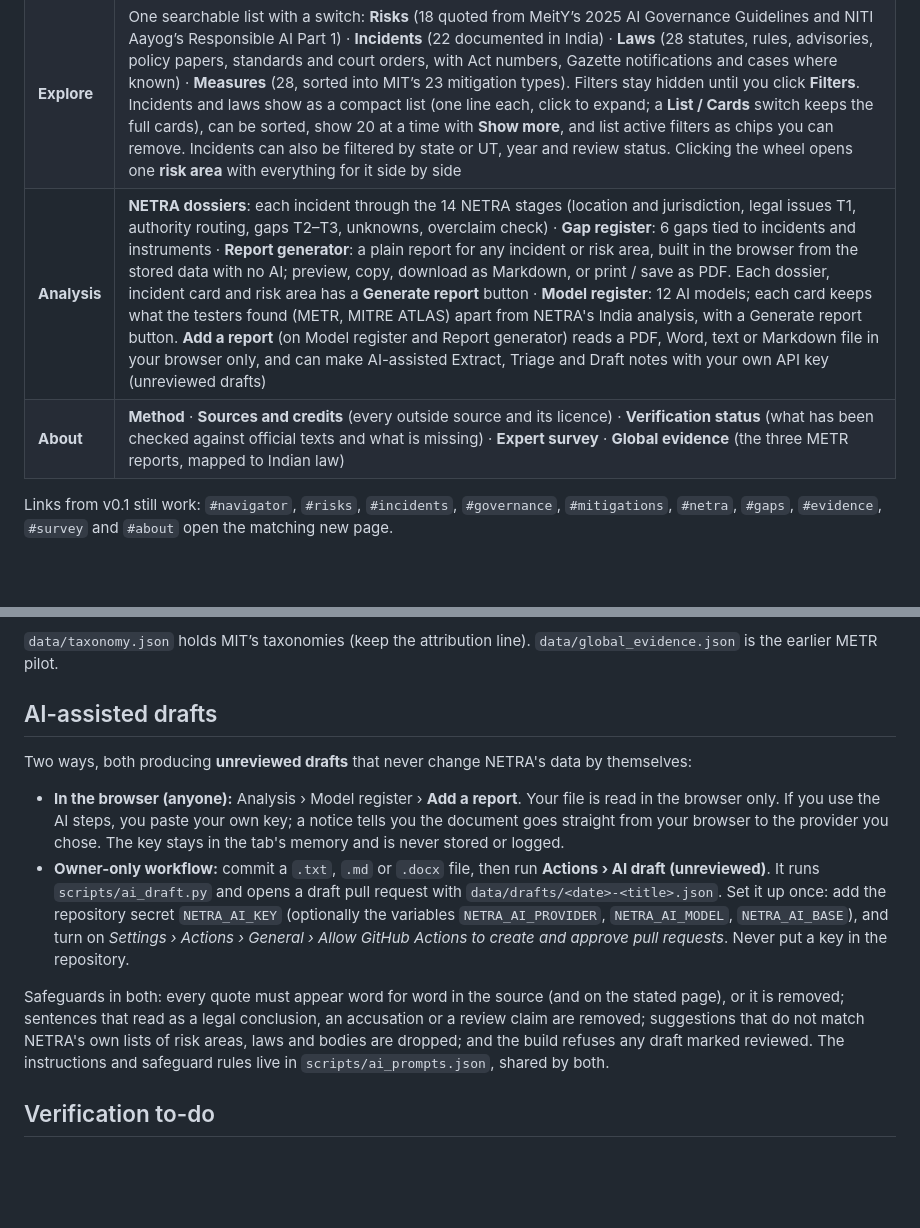
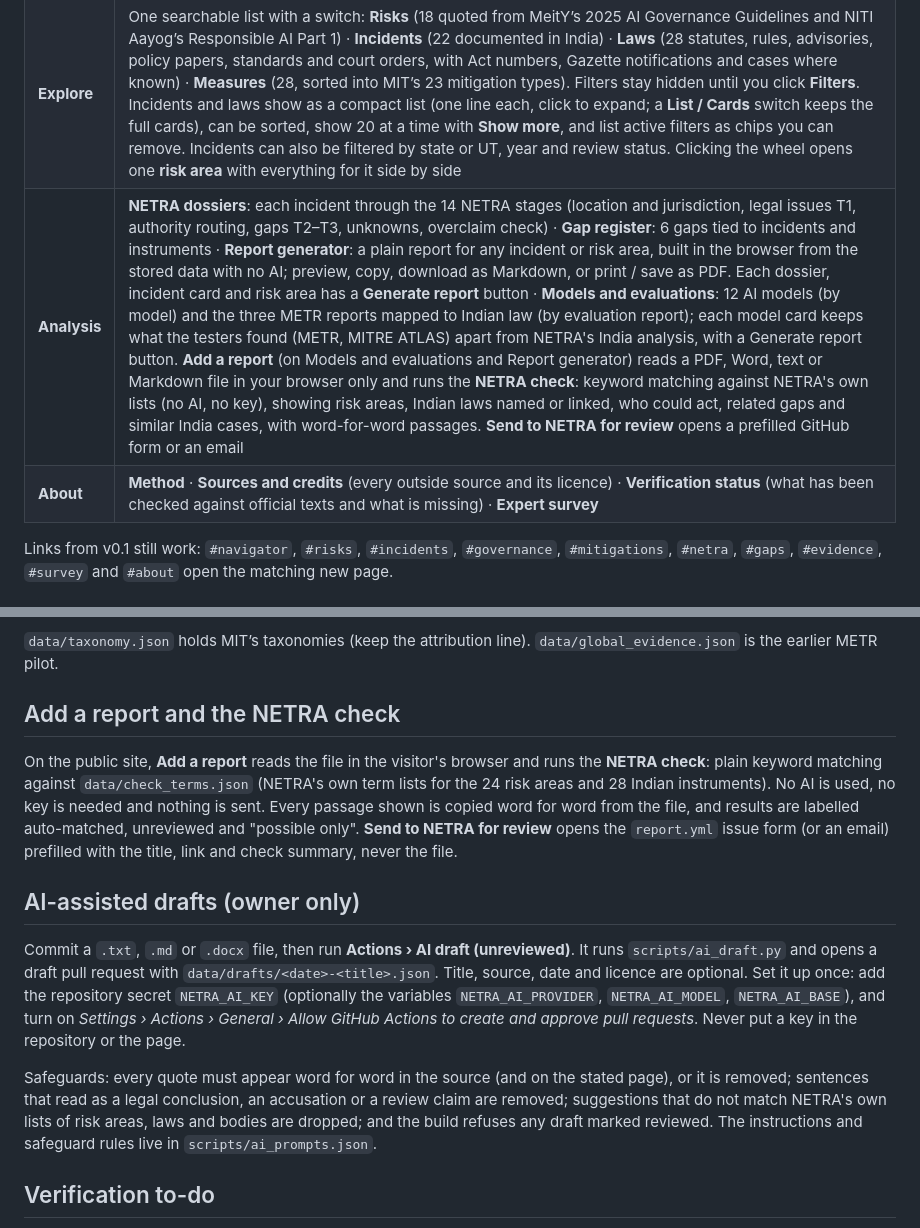
Before and after one commit to krunal6649/netra-india-observatory, a Markdown page: README.md, 2 parts joined by grey strips. Rendered like a GitHub page; blank space fills up the shorter version.

Commit message:
docs: README and CHANGELOG for the NETRA check and the page move
Co-Authored-By: Claude Opus 5.5 <noreply@anthropic.com>
Claude-Session: https://claude.ai/code/session_01BEC2DHESXLXvWrEw2WU6LP

```diff
--- a/README.md
+++ b/README.md
@@ -33,8 +33,8 @@ Four sections. Night (dark) mode is the default; the sun / moon button at the to
 |---|---|
 | **Home** | Headline, one "cases tracked" counter (reviewed and unreviewed, with the data update date), then **Who to approach**: a drill-down directory (Level → Authority → Bodies → body page) of 31 Union bodies and 10 standard bodies for each of the 36 states and UTs, coloured by role (enforces, adjudicates, regulates, supports victims). States and UTs appear on a tile map of India that includes Jammu and Kashmir, Ladakh and Arunachal Pradesh. Then the risk wheel and where incidents outrun binding law |
 | **Explore** | One searchable list with a switch: **Risks** (18 quoted from MeitY’s 2025 AI Governance Guidelines and NITI Aayog’s Responsible AI Part 1) · **Incidents** (22 documented in India) · **Laws** (28 statutes, rules, advisories, policy papers, standards and court orders, with Act numbers, Gazette notifications and cases where known) · **Measures** (28, sorted into MIT’s 23 mitigation types). Filters stay hidden until you click **Filters**. Incidents and laws show as a compact list (one line each, click to expand; a **List / Cards** switch keeps the full cards), can be sorted, show 20 at a time with **Show more**, and list active filters as chips you can remove. Incidents can also be filtered by state or UT, year and review status. Clicking the wheel opens one **risk area** with everything for it side by side |
-| **Analysis** | **NETRA dossiers**: each incident through the 14 NETRA stages (location and jurisdiction, legal issues T1, authority routing, gaps T2–T3, unknowns, overclaim check) · **Gap register**: 6 gaps tied to incidents and instruments · **Report generator**: a plain report for any incident or risk area, built in the browser from the stored data with no AI; preview, copy, download as Markdown, or print / save as PDF. Each dossier, incident card and risk area has a **Generate report** button · **Model register**: 12 AI models; each card keeps what the testers found (METR, MITRE ATLAS) apart from NETRA's India analysis, with a Generate report button. **Add a report** (on Model register and Report generator) reads a PDF, Word, text or Markdown file in your browser only, and can make AI-assisted Extract, Triage and Draft notes with your own API key (unreviewed drafts) |
-| **About** | **Method** · **Sources and credits** (every outside source and its licence) · **Verification status** (what has been checked against official texts and what is missing) · **Expert survey** · **Global evidence** (the three METR reports, mapped to Indian law) |
+| **Analysis** | **NETRA dossiers**: each incident through the 14 NETRA stages (location and jurisdiction, legal issues T1, authority routing, gaps T2–T3, unknowns, overclaim check) · **Gap register**: 6 gaps tied to incidents and instruments · **Report generator**: a plain report for any incident or risk area, built in the browser from the stored data with no AI; preview, copy, download as Markdown, or print / save as PDF. Each dossier, incident card and risk area has a **Generate report** button · **Models and evaluations**: 12 AI models (by model) and the three METR reports mapped to Indian law (by evaluation report); each model card keeps what the testers found (METR, MITRE ATLAS) apart from NETRA's India analysis, with a Generate report button. **Add a report** (on Models and evaluations and Report generator) reads a PDF, Word, text or Markdown file in your browser only and runs the **NETRA check**: keyword matching against NETRA's own lists (no AI, no key), showing risk areas, Indian laws named or linked, who could act, related gaps and similar India cases, with word-for-word passages. **Send to NETRA for review** opens a prefilled GitHub form or an email |
+| **About** | **Method** · **Sources and credits** (every outside source and its licence) · **Verification status** (what has been checked against official texts and what is missing) · **Expert survey** |
 
 Links from v0.1 still work: `#navigator`, `#risks`, `#incidents`, `#governance`, `#mitigations`, `#netra`, `#gaps`, `#evidence`, `#survey` and `#about` open the matching new page.
 
@@ -74,23 +74,26 @@ Edit `data/india.json` (incidents, instruments, risks, mitigations, gaps) or `da
 
 `data/taxonomy.json` holds MIT’s taxonomies (keep the attribution line). `data/global_evidence.json` is the earlier METR pilot.
 
-## AI-assisted drafts
+## Add a report and the NETRA check
 
-Two ways, both producing **unreviewed drafts** that never change NETRA's data by themselves:
+On the public site, **Add a report** reads the file in the visitor's browser and runs the **NETRA check**: plain keyword
+matching against `data/check_terms.json` (NETRA's own term lists for the 24 risk areas and 28 Indian instruments).
+No AI is used, no key is needed and nothing is sent. Every passage shown is copied word for word from the file, and
+results are labelled auto-matched, unreviewed and "possible only". **Send to NETRA for review** opens the
+`report.yml` issue form (or an email) prefilled with the title, link and check summary, never the file.
 
-- **In the browser (anyone):** Analysis › Model register › **Add a report**. Your file is read in the browser only. If you
-  use the AI steps, you paste your own key; a notice tells you the document goes straight from your browser to the
-  provider you chose. The key stays in the tab's memory and is never stored or logged.
-- **Owner-only workflow:** commit a `.txt`, `.md` or `.docx` file, then run **Actions › AI draft (unreviewed)**. It runs
-  `scripts/ai_draft.py` and opens a draft pull request with `data/drafts/<date>-<title>.json`. Set it up once:
-  add the repository secret `NETRA_AI_KEY` (optionally the variables `NETRA_AI_PROVIDER`, `NETRA_AI_MODEL`,
-  `NETRA_AI_BASE`), and turn on *Settings › Actions › General › Allow GitHub Actions to create and approve pull requests*.
-  Never put a key in the repository.
+## AI-assisted drafts (owner only)
 
-Safeguards in both: every quote must appear word for word in the source (and on the stated page), or it is removed;
+Commit a `.txt`, `.md` or `.docx` file, then run **Actions › AI draft (unreviewed)**. It runs `scripts/ai_draft.py`
+and opens a draft pull request with `data/drafts/<date>-<title>.json`. Title, source, date and licence are optional.
+Set it up once: add the repository secret `NETRA_AI_KEY` (optionally the variables `NETRA_AI_PROVIDER`,
+`NETRA_AI_MODEL`, `NETRA_AI_BASE`), and turn on *Settings › Actions › General › Allow GitHub Actions to create and
+approve pull requests*. Never put a key in the repository or the page.
+
+Safeguards: every quote must appear word for word in the source (and on the stated page), or it is removed;
 sentences that read as a legal conclusion, an accusation or a review claim are removed; suggestions that do not match
 NETRA's own lists of risk areas, laws and bodies are dropped; and the build refuses any draft marked reviewed.
-The instructions and safeguard rules live in `scripts/ai_prompts.json`, shared by both.
+The instructions and safeguard rules live in `scripts/ai_prompts.json`.
 
 ## Verification to-do
 
```
Also changed, not shown: CHANGELOG.md (+15 -0 lines).
